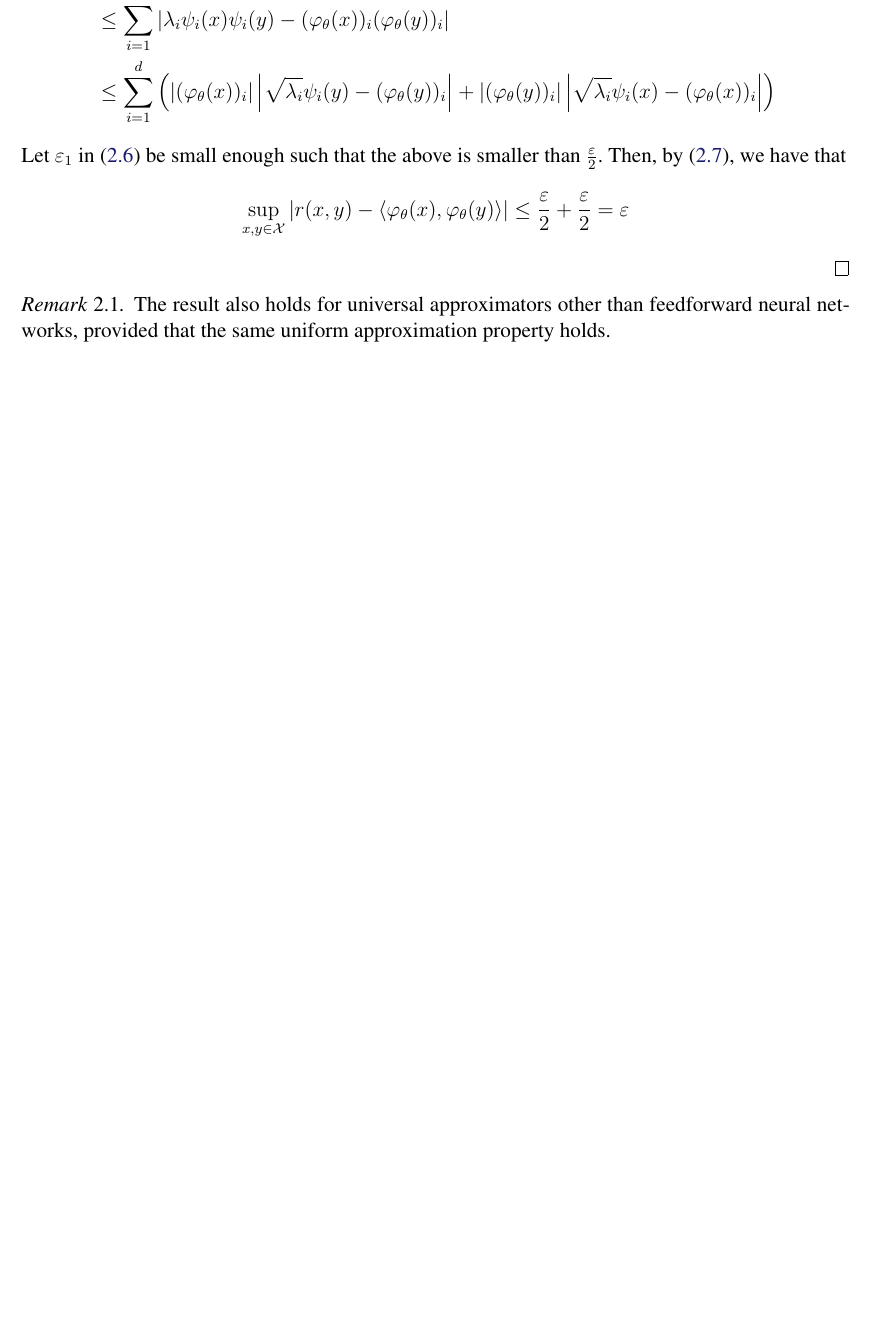
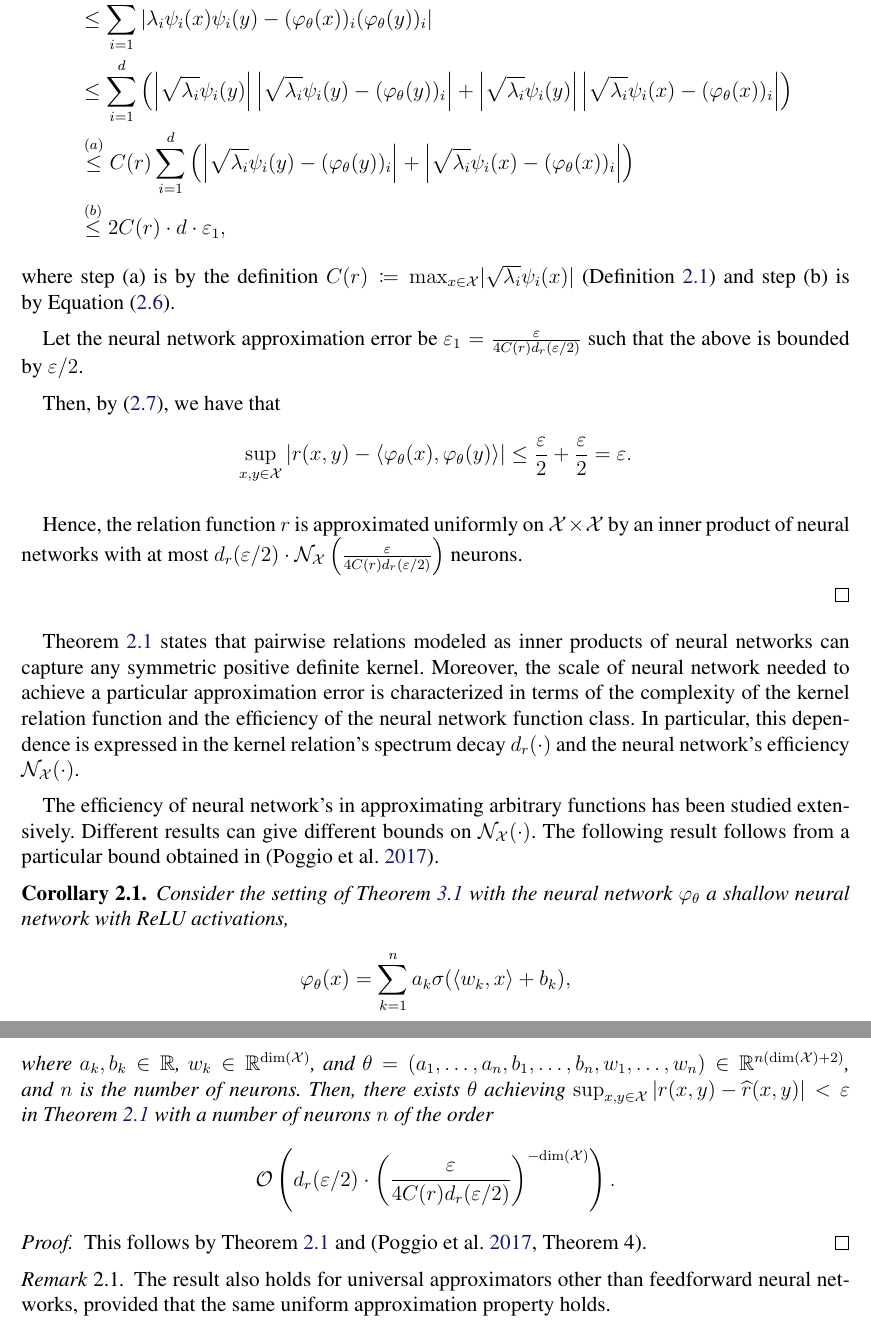
Before and after one commit to Awni00/inner-product-relations-function-class, a LaTeX document (main.tex, which reads symmetric_relations.tex): part of page 4 of 12 before the commit and two parts of pages 5 and 6 of 13 after it, the two joined at a grey line, cut so that both start at the same text, the shorter picture padded with empty space. Compiled offline with pdfLaTeX.

Commit message:
added bound on number of neurons for epsilon error

```diff
--- a/symmetric_relations.tex
+++ b/symmetric_relations.tex
@@ -86,19 +101,49 @@ The following result states that if $\phi$ is a universal approximator such as a
 	\begin{equation*}
 		\begin{split}
 			&\left\lvert \left(\sum_{i=1}^{d}{\lambda_i \psi_i(x) \psi_i(y)}\right) - \langle \phi_\theta(x), \phi_\theta(y) \rangle \right\rvert  \\
-			&\leq \sum_{i=1}^{d}{ \left\lvert \lambda_i \psi_i(x) \psi_i(y) - (\phi_\theta(x))_i (\phi_\theta(y))_i \right\rvert} \\
-			&\leq \sum_{i=1}^{d}{\left(
-				\left\lvert (\phi_\theta(x))_i \right\rvert \left\lvert \sqrt{\lambda_i} \psi_i(y) - (\phi_\theta(y))_i \right\rvert
-				+ \lvert (\phi_\theta(y))_i \rvert \left\lvert \sqrt{\lambda_i} \psi_i(x) - (\phi_\theta(x))_i \right\rvert
-				\right)}
+			&\leq \sum_{i=1}^{d}{ \abs{ \lambda_i \psi_i(x) \psi_i(y) - (\phi_\theta(x))_i (\phi_\theta(y))_i}} \\
+			&\leq \sum_{i=1}^{d}{\paren{
+				\abs{\sqrt{\lambda_i} \psi_i(y)} \abs{\sqrt{\lambda_i} \psi_i(y) - (\phi_\theta(y))_i}
+				+ \abs{\sqrt{\lambda_i} \psi_i(y)} \abs{\sqrt{\lambda_i} \psi_i(x) - (\phi_\theta(x))_i}
+				}} \\
+			&\stepa{\leq} C(r) \sum_{i=1}^{d}{\paren{
+				\abs{\sqrt{\lambda_i} \psi_i(y) - (\phi_\theta(y))_i}
+				+ \abs{\sqrt{\lambda_i} \psi_i(x) - (\phi_\theta(x))_i}
+				}} \\
+			&\stepb{\leq} 2 C(r) \cdot d \cdot \epsilon_1,
 		\end{split}
 	\end{equation*}
-	Let \(\epsilon_1\) in~\eqref{eq:proof_NN_UAP} be small enough such that the above is smaller than \(\frac{\epsilon}{2}\). Then, by~\eqref{eq:proof_approx_bound}, we have that
+	where step (a) is by the definition $C(r) \coloneqq \max_{x \in \calX} \lvert \sqrt{\lambda_i} \psi_i(x) \rvert$ (\Cref{def:sym_pd_ker_specturm_decay}) and step (b) is by~\Cref{eq:proof_NN_UAP}.
+
+	Let the neural network approximation error be $\epsilon_1 = \frac{\epsilon}{4 C(r) d_r(\epsilon / 2)}$ such that the above is bounded by $\epsilon / 2$.
+
+	Then, by~\eqref{eq:proof_approx_bound}, we have that
 	\begin{equation*}
 		\sup_{x, y \in \mathcal{X}}{
-			\abs{r(x,y) - \iprod{\phi_\theta(x)}{\phi_\theta(y)}}} \leq \frac{\epsilon}{2} + \frac{\epsilon}{2} = \epsilon
+			\abs{r(x,y) - \iprod{\phi_\theta(x)}{\phi_\theta(y)}}} \leq \frac{\epsilon}{2} + \frac{\epsilon}{2} = \epsilon.
 	\end{equation*}
+
+	Hence, the relation function $r$ is approximated uniformly on $\calX \times \calX$ by an inner product of neural networks with at most $d_r(\epsilon / 2) \cdot \calN_\calX\paren{\frac{\epsilon}{4 C(r) d_r(\epsilon / 2)}}$ neurons.
+
 \end{proof}
+
+\Cref{theorem:symmetric_inner_prod_rels_func_class} states that pairwise relations modeled as inner products of neural networks can capture any symmetric positive definite kernel. Moreover, the scale of neural network needed to achieve a particular approximation error is characterized in terms of the complexity of the kernel relation function and the efficiency of the neural network function class. In particular, this dependence is expressed in the kernel relation's spectrum decay $d_r(\cdot)$ and the neural network's efficiency $\calN_\calX(\cdot)$.
+
+The efficiency of neural network's in approximating arbitrary functions has been studied extensively. Different results can give different bounds on $\calN_\calX(\cdot)$. The following result follows from a particular bound obtained in~\parencite{poggioWhyWhenCan2017}.
+
+\begin{corollary}
+	Consider the setting of~\Cref{theoorem:asymemtric_inner_prod_rel_func_class} with the neural network $\phi_\theta$ a shallow neural network with ReLU activations,
+	\begin{equation*}
+		\phi_\theta(x) = \sum_{k=1}^{n} a_k \sigma(\iprod{w_k}{x} + b_k),
+	\end{equation*}
+	where $a_k, b_k \in \reals$, $w_k \in \reals^{\mathrm{dim}(\calX)}$, and $\theta = (a_1, \ldots, a_n, b_1, \ldots, b_n, w_1, \ldots, w_n) \in \reals^{n (\mathrm{dim}(\calX) + 2)}$, and $n$ is the number of neurons. Then, there exists $\theta$ achieving $\sup_{x,y \in \mathcal{X}}{\abs{r(x,y) - \hat{r}(x,y)}} < \epsilon$ in~\Cref{theorem:symmetric_inner_prod_rels_func_class} with a number of neurons $n$ of the order
+	\[\calO\paren{d_r(\epsilon / 2) \cdot \paren{\frac{\epsilon}{4 C(r) d_r(\epsilon / 2)}}^{-\mathrm{dim}(\calX)}}.\]
+\end{corollary}
+\begin{proof}
+	This follows by~\Cref{theorem:symmetric_inner_prod_rels_func_class} and~\parencite[Theorem 4]{poggioWhyWhenCan2017}.
+\end{proof}
+
+% TODO: double check that I'm interpreting . Sorting through the literature of universal approximation results is a bit of a challenge: they make different kinds of regularity assumptions (e.g., smoothness up to a certain order, etc) and sometimes have distribution-dependent rather than uniform bounds.
 
 \begin{remark}
 	The result also holds for universal approximators other than feedforward neural networks, provided that the same uniform approximation property holds.
```
Also changed, not shown: symmetric_relations.tex (49 more changed lines).
